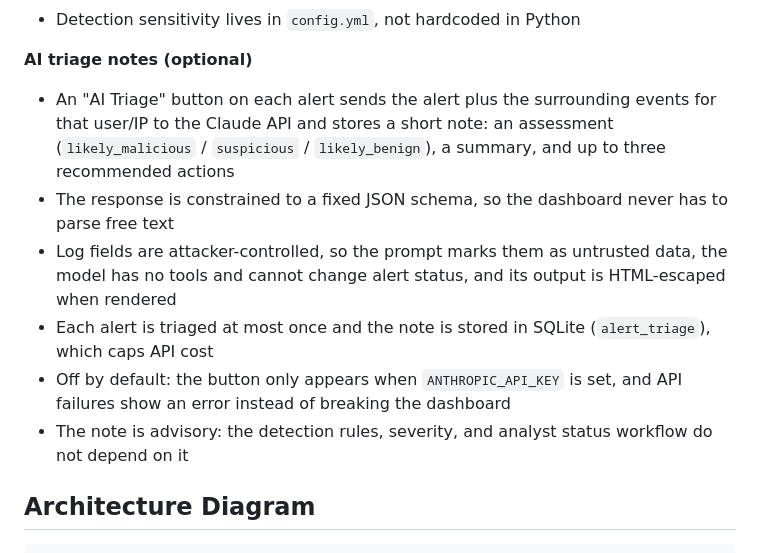
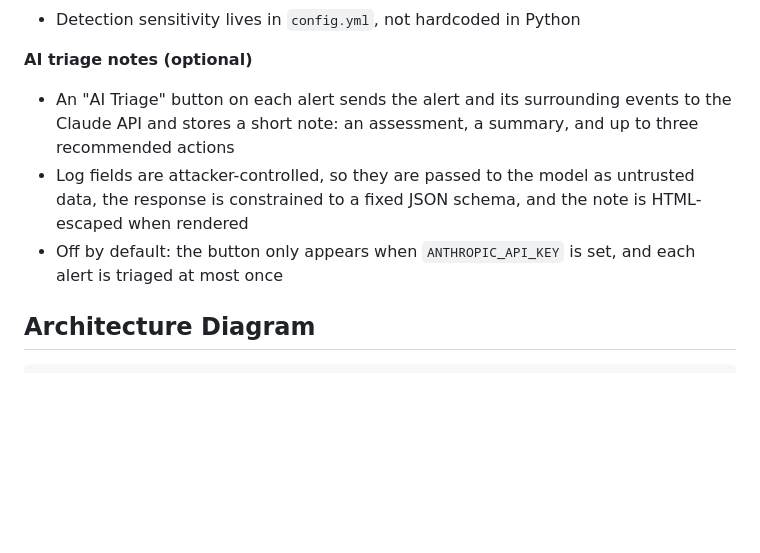
Before and after one commit to tejasvii1/soc-threat-detection-dashboard, a Markdown page: README.md, the part around one of its changes. GitHub-like rendering; blank space fills up the shorter version.

Commit message:
Simplify README AI triage section
Co-Authored-By: Claude Opus 5.5 <noreply@anthropic.com>

```diff
--- a/README.md
+++ b/README.md
@@ -62,12 +62,9 @@ Note: hosted on Render's free tier, which sleeps after 15 minutes of inactivity
 - Detection sensitivity lives in `config.yml`, not hardcoded in Python
 
 **AI triage notes (optional)**
-- An "AI Triage" button on each alert sends the alert plus the surrounding events for that user/IP to the Claude API and stores a short note: an assessment (`likely_malicious` / `suspicious` / `likely_benign`), a summary, and up to three recommended actions
-- The response is constrained to a fixed JSON schema, so the dashboard never has to parse free text
-- Log fields are attacker-controlled, so the prompt marks them as untrusted data, the model has no tools and cannot change alert status, and its output is HTML-escaped when rendered
-- Each alert is triaged at most once and the note is stored in SQLite (`alert_triage`), which caps API cost
-- Off by default: the button only appears when `ANTHROPIC_API_KEY` is set, and API failures show an error instead of breaking the dashboard
-- The note is advisory: the detection rules, severity, and analyst status workflow do not depend on it
+- An "AI Triage" button on each alert sends the alert and its surrounding events to the Claude API and stores a short note: an assessment, a summary, and up to three recommended actions
+- Log fields are attacker-controlled, so they are passed to the model as untrusted data, the response is constrained to a fixed JSON schema, and the note is HTML-escaped when rendered
+- Off by default: the button only appears when `ANTHROPIC_API_KEY` is set, and each alert is triaged at most once
 
 ## Architecture Diagram
 
```
Also changed, not shown: other parts of README.md (+0 -1 lines).
